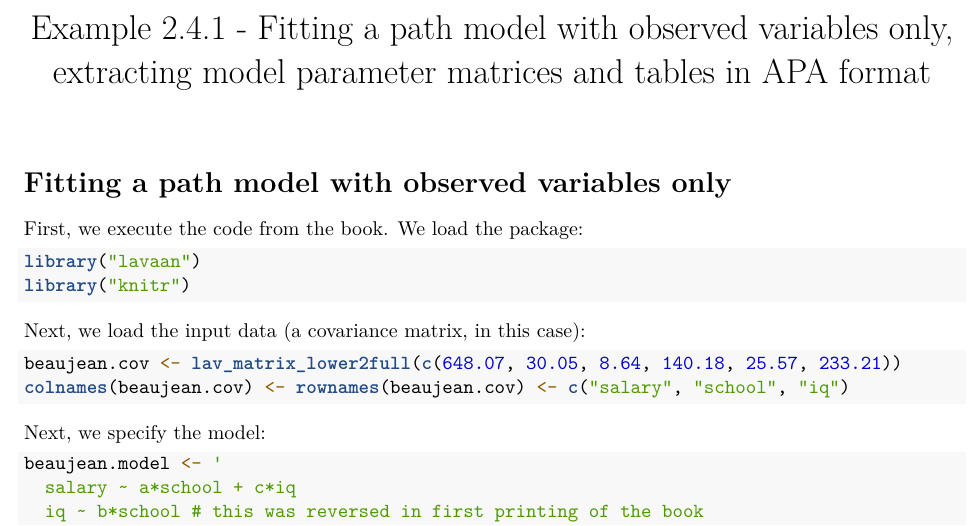
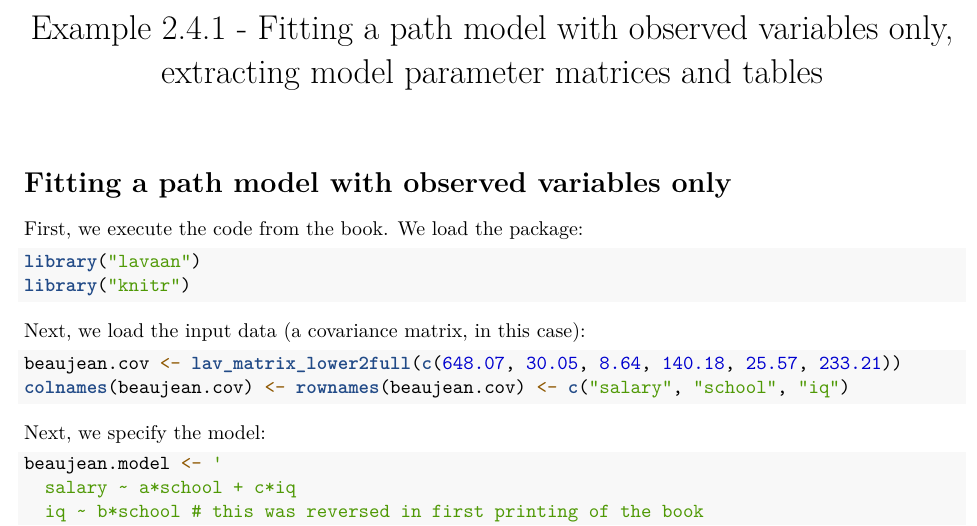
Before and after one commit to marjoleinF/basicLVM2023, an R Markdown document (Session 1 - Intro/Example 2.4.1.Rmd): part of page 1 of 3, cut so that both start at the same text. Rendered offline with R 4.5, knitr and Pandoc, then LaTeX, with nearby package versions.

Commit message:
update example 2.4.1

```diff
--- a/Session 1 - Intro/Example 2.4.1.Rmd
+++ b/Session 1 - Intro/Example 2.4.1.Rmd
@@ -1,5 +1,5 @@
 ---
-title: "Example 2.4.1 - Fitting a path model with observed variables only, extracting model parameter matrices and tables in APA format"
+title: "Example 2.4.1 - Fitting a path model with observed variables only, extracting model parameter matrices and tables"
 output:
   pdf_document: default
   word_document: default
```
Also changed, not shown: Session 1 - Intro/Example-2.4.1.pdf.
